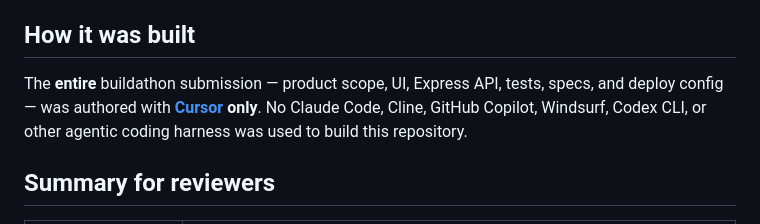
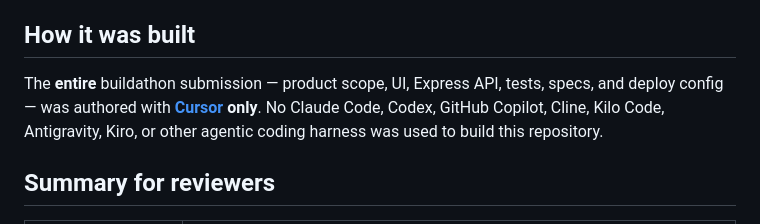
Before and after one commit to TomCruiseTorpedo/calgary-cursor-2026-may, a Markdown page: README.md, the part around the change. Drawn GitHub-style.

Commit message:
docs: update harness exclusion list in README
Drop Windsurf; list Claude Code, Codex, Copilot, Cline, Kilo Code,
Antigravity, and Kiro as tools not used for this build.

Co-authored-by: Cursor <cursoragent@cursor.com>

```diff
--- a/README.md
+++ b/README.md
@@ -16,7 +16,7 @@ Deployed on Vercel (Express `@vercel/node`, framework preset **Other**). Request
 
 ## How it was built
 
-The **entire** buildathon submission — product scope, UI, Express API, tests, specs, and deploy config — was authored with **[Cursor](https://cursor.com) only**. No Claude Code, Cline, GitHub Copilot, Windsurf, Codex CLI, or other agentic coding harness was used to build this repository.
+The **entire** buildathon submission — product scope, UI, Express API, tests, specs, and deploy config — was authored with **[Cursor](https://cursor.com) only**. No Claude Code, Codex, GitHub Copilot, Cline, Kilo Code, Antigravity, Kiro, or other agentic coding harness was used to build this repository.
 
 ## Summary for reviewers
 
```
